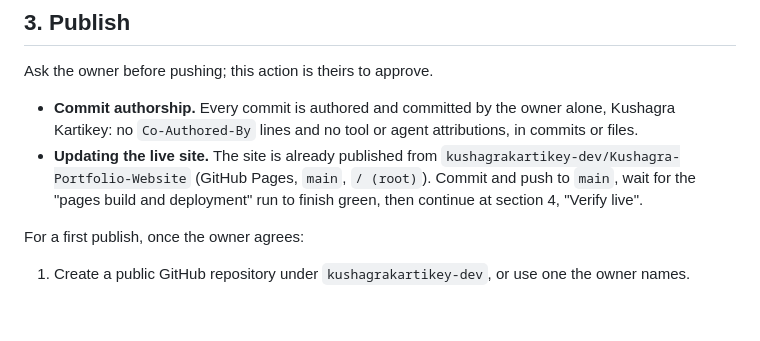
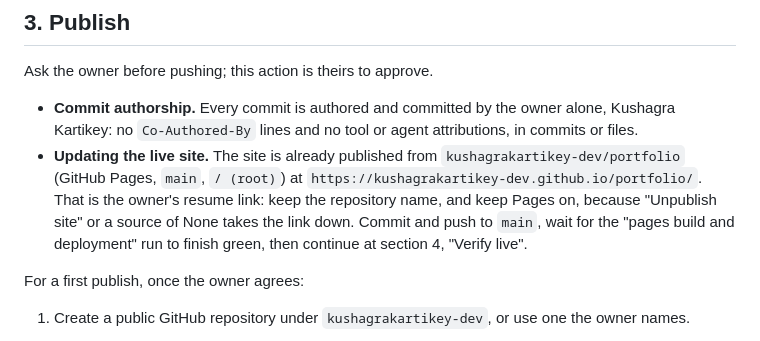
Before and after one commit to kushagrakartikey-dev/Kushagra-Portfolio-Website, a Markdown page: .agents/workflows/qa-and-publish.md, the part around the change. GitHub-like rendering; blank space fills up the shorter version.

Commit message:
Point the docs at the new address, kushagrakartikey-dev.github.io/portfolio

```diff
--- a/.agents/workflows/qa-and-publish.md
+++ b/.agents/workflows/qa-and-publish.md
@@ -26,7 +26,7 @@ Some CSS validators flag `clamp()` and `min()` as invalid. These are standard CS
 Ask the owner before pushing; this action is theirs to approve.
 
 - **Commit authorship.** Every commit is authored and committed by the owner alone, Kushagra Kartikey: no `Co-Authored-By` lines and no tool or agent attributions, in commits or files.
-- **Updating the live site.** The site is already published from `kushagrakartikey-dev/Kushagra-Portfolio-Website` (GitHub Pages, `main`, `/ (root)`). Commit and push to `main`, wait for the "pages build and deployment" run to finish green, then continue at section 4, "Verify live".
+- **Updating the live site.** The site is already published from `kushagrakartikey-dev/portfolio` (GitHub Pages, `main`, `/ (root)`) at `https://kushagrakartikey-dev.github.io/portfolio/`. That is the owner's resume link: keep the repository name, and keep Pages on, because "Unpublish site" or a source of None takes the link down. Commit and push to `main`, wait for the "pages build and deployment" run to finish green, then continue at section 4, "Verify live".
 
 For a first publish, once the owner agrees:
 
```
Also changed, not shown: .agents/ANTIGRAVITY_GUIDE.md (+1 -1 lines).
